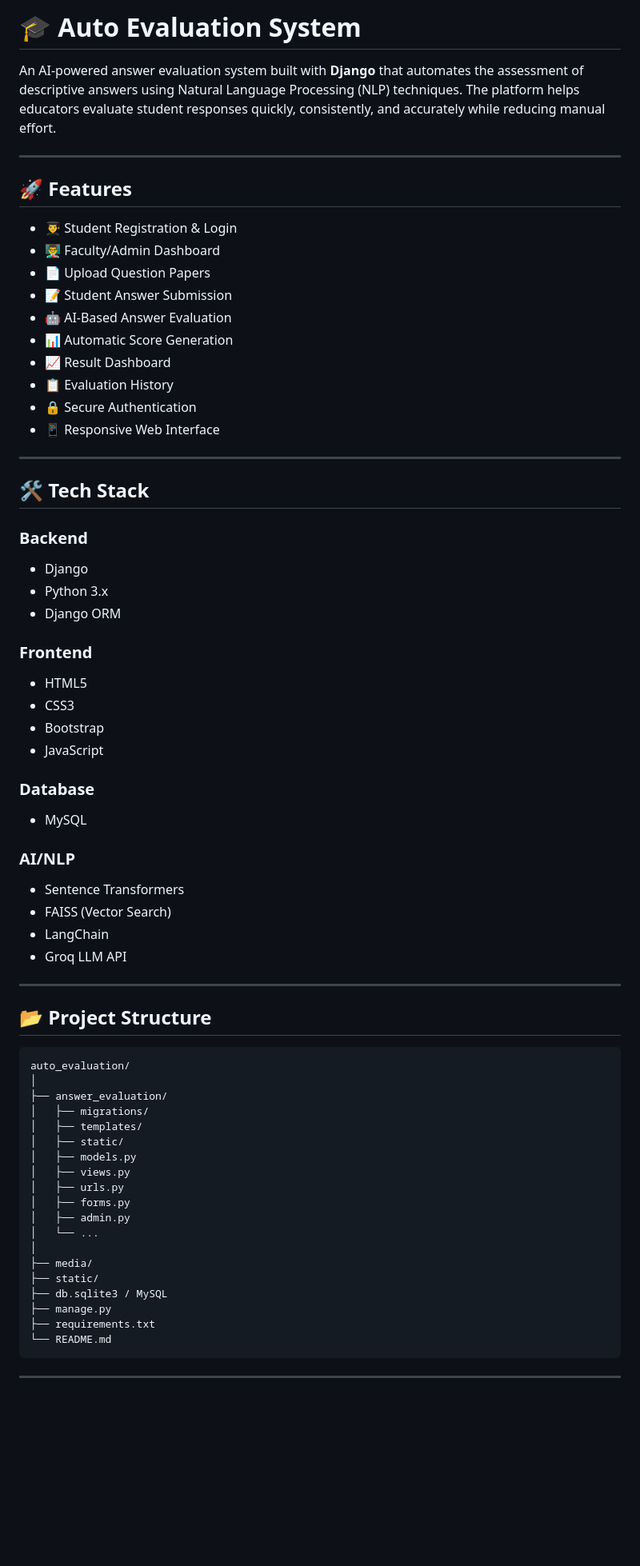
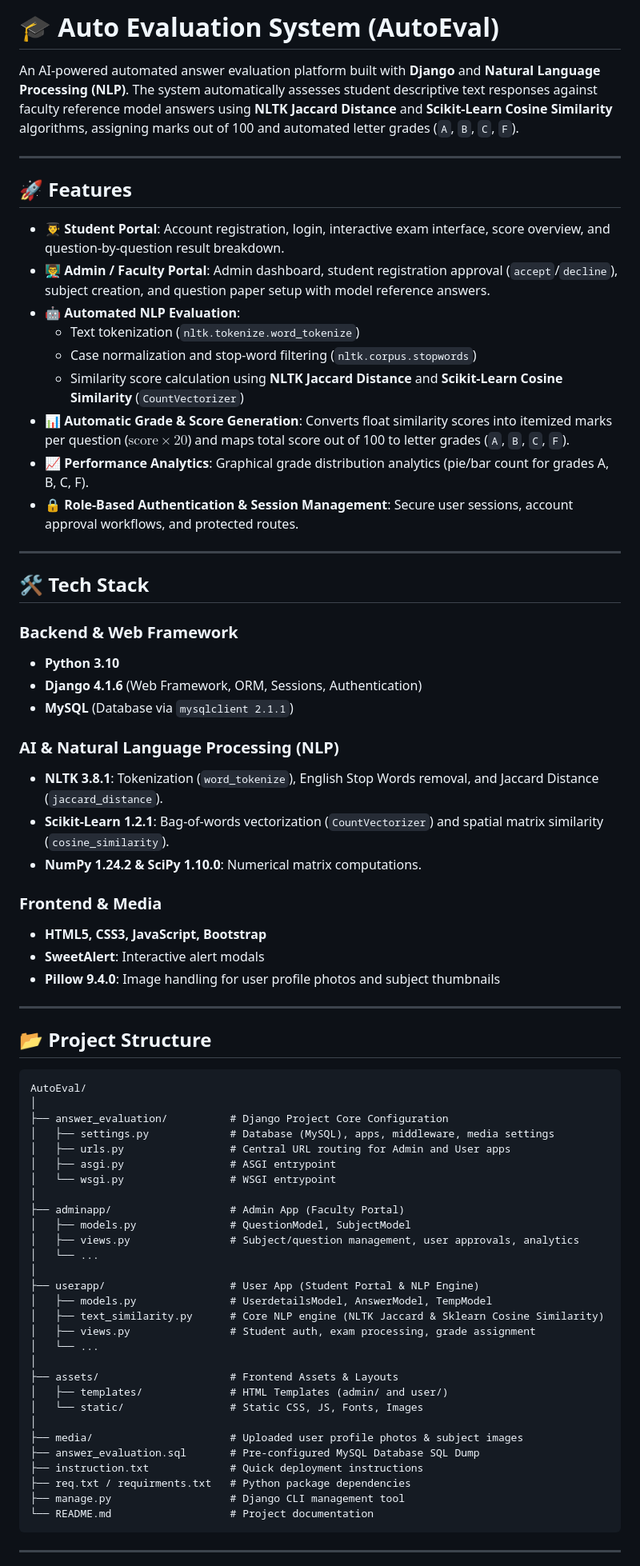
Before and after one commit to MuhammedFarhanSyed/AutoEval, a Markdown page: README.md, the part around one of its changes. Shown at 80% size. Drawn GitHub-style; blank space fills up the shorter version.

Commit message:
updated the readme file section

````diff
--- a/README.md
+++ b/README.md
@@ -1,70 +1,74 @@
-# 🎓 Auto Evaluation System
+# 🎓 Auto Evaluation System (AutoEval)
 
-An AI-powered answer evaluation system built with **Django** that automates the assessment of descriptive answers using Natural Language Processing (NLP) techniques. The platform helps educators evaluate student responses quickly, consistently, and accurately while reducing manual effort.
+An AI-powered automated answer evaluation platform built with **Django** and **Natural Language Processing (NLP)**. The system automatically assesses student descriptive text responses against faculty reference model answers using **NLTK Jaccard Distance** and **Scikit-Learn Cosine Similarity** algorithms, assigning marks out of 100 and automated letter grades (`A`, `B`, `C`, `F`).
 
 ---
 
 ## 🚀 Features
 
-- 👨‍🎓 Student Registration & Login
-- 👨‍🏫 Faculty/Admin Dashboard
-- 📄 Upload Question Papers
-- 📝 Student Answer Submission
-- 🤖 AI-Based Answer Evaluation
-- 📊 Automatic Score Generation
-- 📈 Result Dashboard
-- 📋 Evaluation History
-- 🔒 Secure Authentication
-- 📱 Responsive Web Interface
+- 👨‍🎓 **Student Portal**: Account registration, login, interactive exam interface, score overview, and question-by-question result breakdown.
+- 👨‍🏫 **Admin / Faculty Portal**: Admin dashboard, student registration approval (`accept`/`decline`), subject creation, and question paper setup with model reference answers.
+- 🤖 **Automated NLP Evaluation**:
+  - Text tokenization (`nltk.tokenize.word_tokenize`)
+  - Case normalization and stop-word filtering (`nltk.corpus.stopwords`)
+  - Similarity score calculation using **NLTK Jaccard Distance** and **Scikit-Learn Cosine Similarity** (`CountVectorizer`)
+- 📊 **Automatic Grade & Score Generation**: Converts float similarity scores into itemized marks per question ($\text{score} \times 20$) and maps total score out of 100 to letter grades (`A`, `B`, `C`, `F`).
+- 📈 **Performance Analytics**: Graphical grade distribution analytics (pie/bar count for grades A, B, C, F).
+- 🔒 **Role-Based Authentication & Session Management**: Secure user sessions, account approval workflows, and protected routes.
 
 ---
 
 ## 🛠️ Tech Stack
 
-### Backend
-- Django
-- Python 3.x
-- Django ORM
+### Backend & Web Framework
+- **Python 3.10**
+- **Django 4.1.6** (Web Framework, ORM, Sessions, Authentication)
+- **MySQL** (Database via `mysqlclient 2.1.1`)
 
-### Frontend
-- HTML5
-- CSS3
-- Bootstrap
-- JavaScript
+### AI & Natural Language Processing (NLP)
+- **NLTK 3.8.1**: Tokenization (`word_tokenize`), English Stop Words removal, and Jaccard Distance (`jaccard_distance`).
+- **Scikit-Learn 1.2.1**: Bag-of-words vectorization (`CountVectorizer`) and spatial matrix similarity (`cosine_similarity`).
+- **NumPy 1.24.2 & SciPy 1.10.0**: Numerical matrix computations.
 
-### Database
-- MySQL
-
-### AI/NLP
-- Sentence Transformers
-- FAISS (Vector Search)
-- LangChain
-- Groq LLM API
+### Frontend & Media
+- **HTML5, CSS3, JavaScript, Bootstrap**
+- **SweetAlert**: Interactive alert modals
+- **Pillow 9.4.0**: Image handling for user profile photos and subject thumbnails
 
 ---
 
 ## 📂 Project Structure
 
 ```
-auto_evaluation/
+AutoEval/
 │
-├── answer_evaluation/
-│   ├── migrations/
-│   ├── templates/
-│   ├── static/
-│   ├── models.py
-│   ├── views.py
-│   ├── urls.py
-│   ├── forms.py
-│   ├── admin.py
+├── answer_evaluation/          # Django Project Core Configuration
+│   ├── settings.py             # Database (MySQL), apps, middleware, media settings
+│   ├── urls.py                 # Central URL routing for Admin and User apps
+│   ├── asgi.py                 # ASGI entrypoint
+│   └── wsgi.py                 # WSGI entrypoint
+│
+├── adminapp/                   # Admin App (Faculty Portal)
+│   ├── models.py               # QuestionModel, SubjectModel
+│   ├── views.py                # Subject/question management, user approvals, analytics
 │   └── ...
 │
-├── media/
-├── static/
-├── db.sqlite3 / MySQL
-├── manage.py
-├── requirements.txt
-└── README.md
+├── userapp/                    # User App (Student Portal & NLP Engine)
+│   ├── models.py               # UserdetailsModel, AnswerModel, TempModel
+│   ├── text_similarity.py      # Core NLP engine (NLTK Jaccard & Sklearn Cosine Similarity)
+│   ├── views.py                # Student auth, exam processing, grade assignment
+│   └── ...
+│
+├── assets/                     # Frontend Assets & Layouts
+│   ├── templates/              # HTML Templates (admin/ and user/)
+│   └── static/                 # Static CSS, JS, Fonts, Images
+│
+├── media/                      # Uploaded user profile photos & subject images
+├── answer_evaluation.sql       # Pre-configured MySQL Database SQL Dump
+├── instruction.txt             # Quick deployment instructions
+├── req.txt / requirments.txt   # Python package dependencies
+├── manage.py                   # Django CLI management tool
+└── README.md                   # Project documentation
 ```
 
 ---
````
Also changed, not shown: other parts of README.md (+80 -142 lines).
